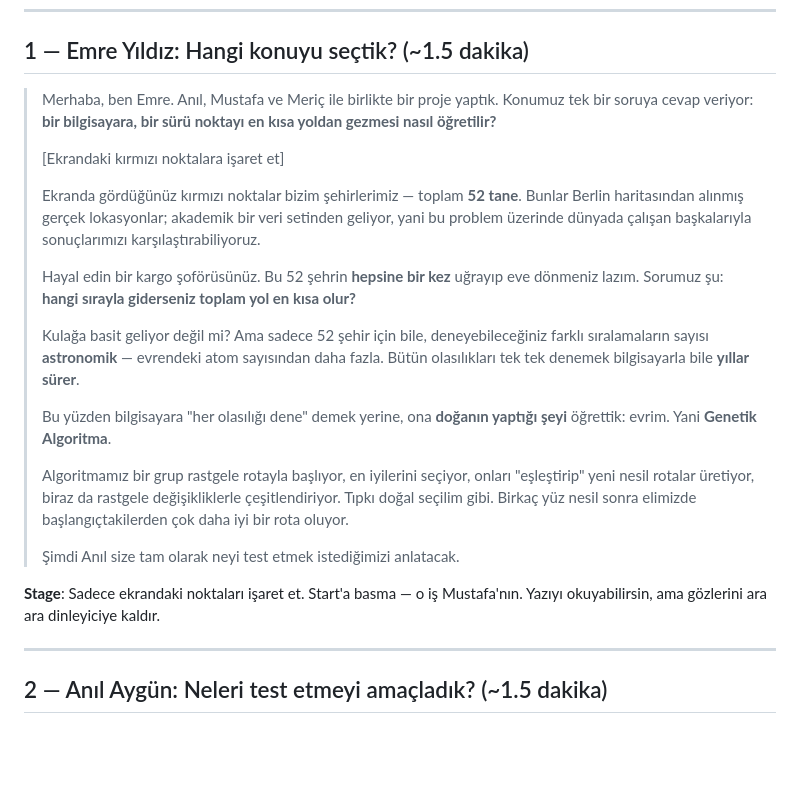
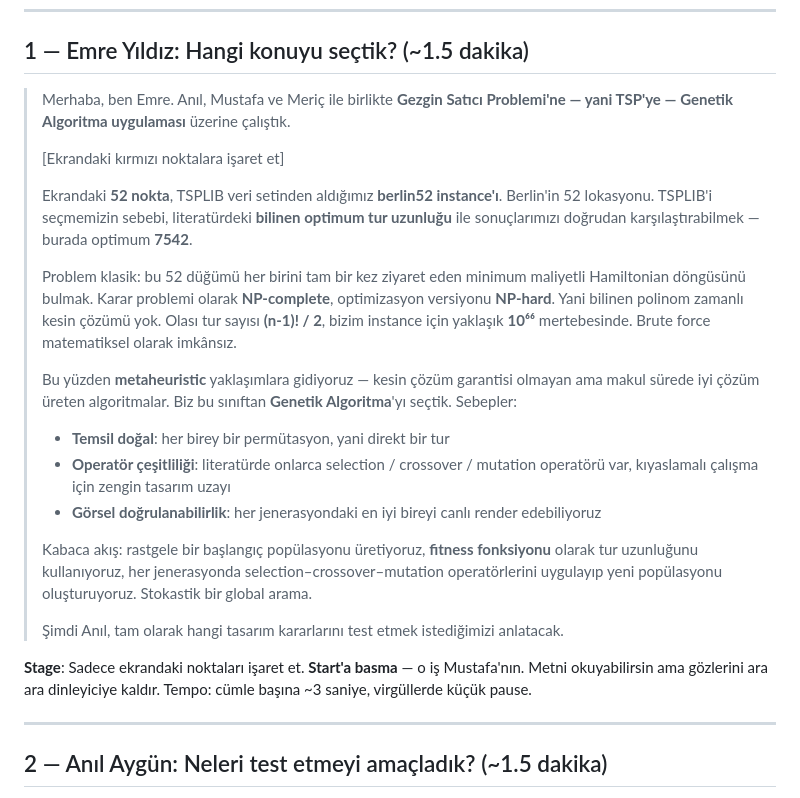
Before and after one commit to mericozkayagan/evocomp, a Markdown page: presentation/KISA_DEMO.md, the part around the change. Drawn GitHub-style; blank space fills up the shorter version.

Commit message:
Rewrite intro at CompEng 4th year technical level
Replaces oversimplified "kargo şoförü / doğanın yaptığı şey" framing
with proper terminology: NP-hard, Hamiltonian döngüsü, permütasyon
temsili, fitness fonksiyonu, metaheuristic. Still scripted for 1.5
min aloud reading.

Co-Authored-By: Claude Opus 4.7 (1M context) <noreply@anthropic.com>

```diff
--- a/presentation/KISA_DEMO.md
+++ b/presentation/KISA_DEMO.md
@@ -16,23 +16,24 @@
 
 ## 1 — Emre Yıldız: Hangi konuyu seçtik? (~1.5 dakika)
 
-> Merhaba, ben Emre. Anıl, Mustafa ve Meriç ile birlikte bir proje yaptık. Konumuz tek bir soruya cevap veriyor: **bir bilgisayara, bir sürü noktayı en kısa yoldan gezmesi nasıl öğretilir?**
+> Merhaba, ben Emre. Anıl, Mustafa ve Meriç ile birlikte **Gezgin Satıcı Problemi'ne — yani TSP'ye — Genetik Algoritma uygulaması** üzerine çalıştık.
 >
 > [Ekrandaki kırmızı noktalara işaret et]
 >
-> Ekranda gördüğünüz kırmızı noktalar bizim şehirlerimiz — toplam **52 tane**. Bunlar Berlin haritasından alınmış gerçek lokasyonlar; akademik bir veri setinden geliyor, yani bu problem üzerinde dünyada çalışan başkalarıyla sonuçlarımızı karşılaştırabiliyoruz.
+> Ekrandaki **52 nokta**, TSPLIB veri setinden aldığımız **berlin52 instance'ı**. Berlin'in 52 lokasyonu. TSPLIB'i seçmemizin sebebi, literatürdeki **bilinen optimum tur uzunluğu** ile sonuçlarımızı doğrudan karşılaştırabilmek — burada optimum **7542**.
 >
-> Hayal edin bir kargo şoförüsünüz. Bu 52 şehrin **hepsine bir kez** uğrayıp eve dönmeniz lazım. Sorumuz şu: **hangi sırayla giderseniz toplam yol en kısa olur?**
+> Problem klasik: bu 52 düğümü her birini tam bir kez ziyaret eden minimum maliyetli Hamiltonian döngüsünü bulmak. Karar problemi olarak **NP-complete**, optimizasyon versiyonu **NP-hard**. Yani bilinen polinom zamanlı kesin çözümü yok. Olası tur sayısı **(n-1)! / 2**, bizim instance için yaklaşık **10⁶⁶** mertebesinde. Brute force matematiksel olarak imkânsız.
 >
-> Kulağa basit geliyor değil mi? Ama sadece 52 şehir için bile, deneyebileceğiniz farklı sıralamaların sayısı **astronomik** — evrendeki atom sayısından daha fazla. Bütün olasılıkları tek tek denemek bilgisayarla bile **yıllar sürer**.
+> Bu yüzden **metaheuristic** yaklaşımlara gidiyoruz — kesin çözüm garantisi olmayan ama makul sürede iyi çözüm üreten algoritmalar. Biz bu sınıftan **Genetik Algoritma**'yı seçtik. Sebepler:
+> - **Temsil doğal**: her birey bir permütasyon, yani direkt bir tur
+> - **Operatör çeşitliliği**: literatürde onlarca selection / crossover / mutation operatörü var, kıyaslamalı çalışma için zengin tasarım uzayı
+> - **Görsel doğrulanabilirlik**: her jenerasyondaki en iyi bireyi canlı render edebiliyoruz
 >
-> Bu yüzden bilgisayara "her olasılığı dene" demek yerine, ona **doğanın yaptığı şeyi** öğrettik: evrim. Yani **Genetik Algoritma**.
+> Kabaca akış: rastgele bir başlangıç popülasyonu üretiyoruz, **fitness fonksiyonu** olarak tur uzunluğunu kullanıyoruz, her jenerasyonda selection–crossover–mutation operatörlerini uygulayıp yeni popülasyonu oluşturuyoruz. Stokastik bir global arama.
 >
-> Algoritmamız bir grup rastgele rotayla başlıyor, en iyilerini seçiyor, onları "eşleştirip" yeni nesil rotalar üretiyor, biraz da rastgele değişikliklerle çeşitlendiriyor. Tıpkı doğal seçilim gibi. Birkaç yüz nesil sonra elimizde başlangıçtakilerden çok daha iyi bir rota oluyor.
->
-> Şimdi Anıl size tam olarak neyi test etmek istediğimizi anlatacak.
+> Şimdi Anıl, tam olarak hangi tasarım kararlarını test etmek istediğimizi anlatacak.
 
-**Stage**: Sadece ekrandaki noktaları işaret et. Start'a basma — o iş Mustafa'nın. Yazıyı okuyabilirsin, ama gözlerini ara ara dinleyiciye kaldır.
+**Stage**: Sadece ekrandaki noktaları işaret et. **Start'a basma** — o iş Mustafa'nın. Metni okuyabilirsin ama gözlerini ara ara dinleyiciye kaldır. Tempo: cümle başına ~3 saniye, virgüllerde küçük pause.
 
 ---
 
```
